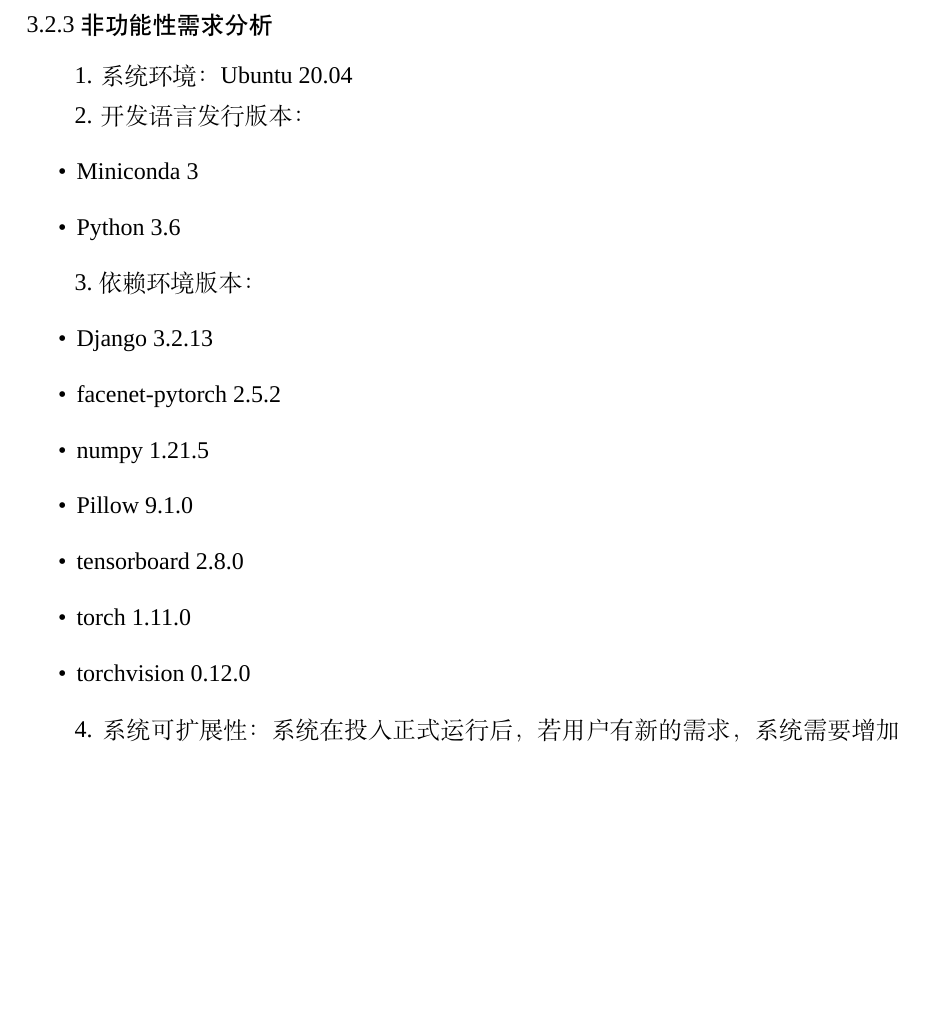
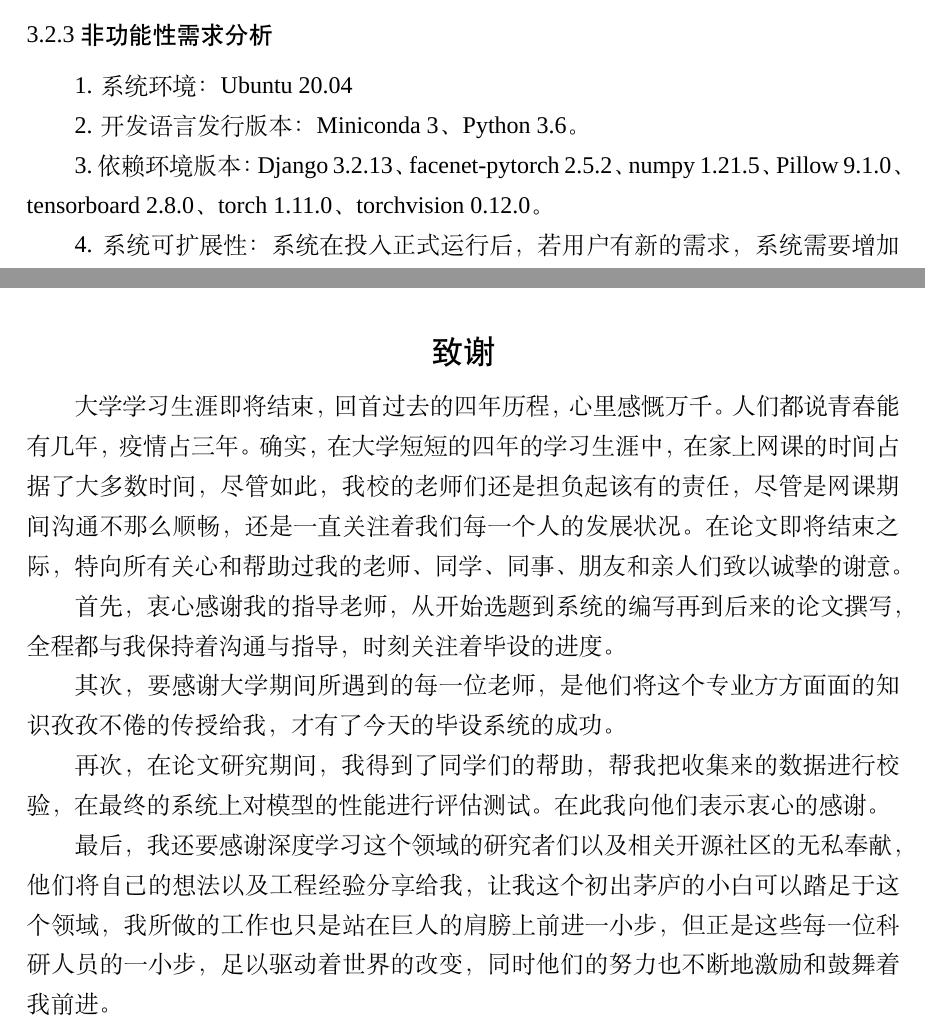
Before and after one commit to jkfx/thesis, a LaTeX thesis (main.tex, which reads QITthesis.cls, systemanalysis.tex, thanks.tex): part of page 15 of 40 before the commit and two parts of pages 17 and 43 of 43 after it, the two joined at a grey line, cut so that both start at the same text, the shorter picture padded with empty space. Compiled offline with XeLaTeX; a missing font is replaced by an installed copy or a similar font.

Commit message:
update format

```diff
--- a/QITthesis.cls
+++ b/QITthesis.cls
@@ -7,6 +7,8 @@
 \RequirePackage{graphicx}
 % 字体宏包
 \RequirePackage{fontspec}
+% 插入pdf页面宏包
+\RequirePackage{pdfpages}
 % 子标题宏包
 \RequirePackage{subcaption}
 % % svg格式支持宏包
--- a/systemanalysis.tex
+++ b/systemanalysis.tex
@@ -86,22 +86,9 @@
 
 1. 系统环境：Ubuntu 20.04
 
-2. 开发语言发行版本：
-\begin{itemize}
-    \item Miniconda 3
-    \item Python 3.6
-\end{itemize}
+2. 开发语言发行版本：Miniconda 3、Python 3.6。
 
-3.依赖环境版本：
-\begin{itemize}
-    \item Django 3.2.13
-    \item facenet-pytorch 2.5.2
-    \item numpy 1.21.5
-    \item Pillow 9.1.0
-    \item tensorboard 2.8.0
-    \item torch 1.11.0
-    \item torchvision 0.12.0
-\end{itemize}
+3.依赖环境版本：Django 3.2.13、facenet-pytorch 2.5.2、numpy 1.21.5、Pillow 9.1.0、tensorboard 2.8.0、torch 1.11.0、torchvision 0.12.0。
 
 4. 系统可扩展性：系统在投入正式运行后，若用户有新的需求，系统需要增加新的功能模块并更新系统，以此保证系统能够顺利运行和发展。
 
--- /dev/null
+++ b/thanks.tex
@@ -0,0 +1,12 @@
+\section*{致谢}
+\addcontentsline{toc}{section}{致谢}
+
+大学学习生涯即将结束，回首过去的四年历程，心里感慨万千。人们都说青春能有几年，疫情占三年。确实，在大学短短的四年的学习生涯中，在家上网课的时间占据了大多数时间，尽管如此，我校的老师们还是担负起该有的责任，尽管是网课期间沟通不那么顺畅，还是一直关注着我们每一个人的发展状况。在论文即将结束之际，特向所有关心和帮助过我的老师、同学、同事、朋友和亲人们致以诚挚的谢意。
+
+首先，衷心感谢我的指导老师，从开始选题到系统的编写再到后来的论文撰写，全程都与我保持着沟通与指导，时刻关注着毕设的进度。
+
+其次，要感谢大学期间所遇到的每一位老师，是他们将这个专业方方面面的知识孜孜不倦的传授给我，才有了今天的毕设系统的成功。
+
+再次，在论文研究期间，我得到了同学们的帮助，帮我把收集来的数据进行校验，在最终的系统上对模型的性能进行评估测试。在此我向他们表示衷心的感谢。
+
+最后，我还要感谢深度学习这个领域的研究者们以及相关开源社区的无私奉献，他们将自己的想法以及工程经验分享给我，让我这个初出茅庐的小白可以踏足于这个领域，我所做的工作也只是站在巨人的肩膀上前进一小步，但正是这些每一位科研人员的一小步，足以驱动着世界的改变，同时他们的努力也不断地激励和鼓舞着我前进。
```
Also changed, not shown: conclusion.tex (+2 -2 lines), main.tex (+8 -0 lines), systemdesign.tex (+7 -7 lines), cover.pdf (added), figures/3loginprocess.png, systemanalysis.tex (2 more changed lines).
